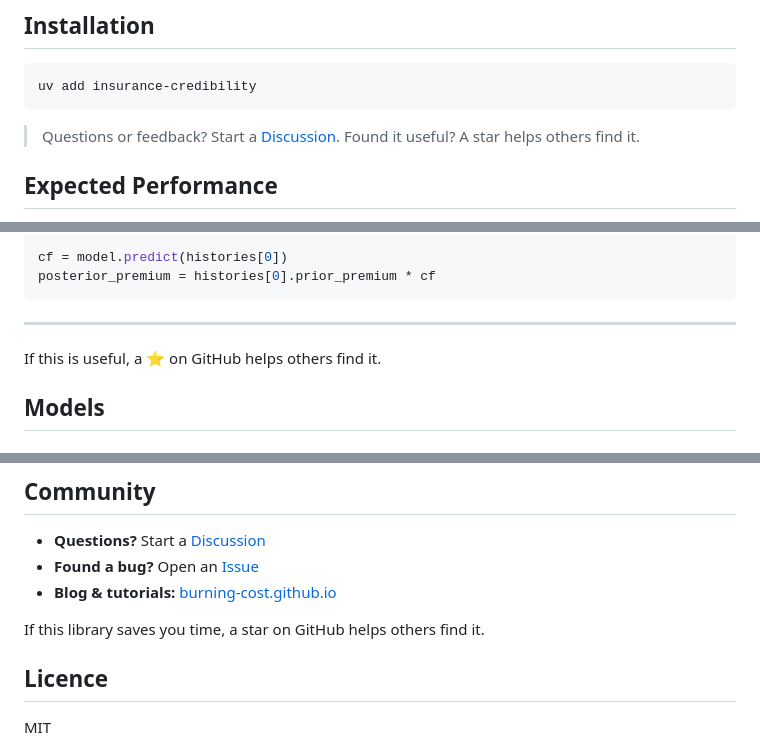
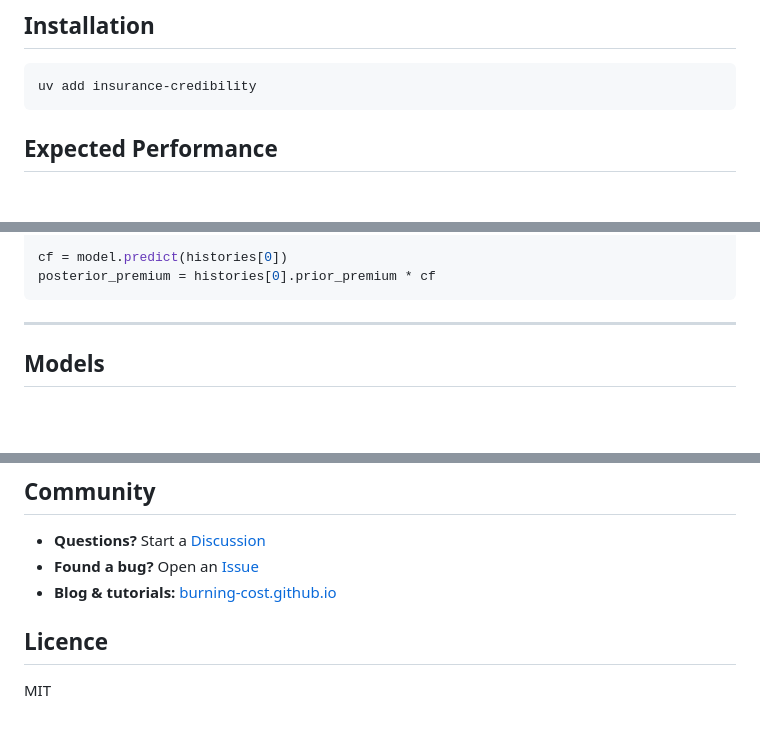
Before and after one commit to burning-cost/insurance-credibility, a Markdown page: README.md, 3 parts joined by grey strips. GitHub-like rendering; blank space fills up the shorter version.

Commit message:
fix: README audit — badge link, remove three star solicitations
- License badge now links to LICENSE file (was empty `()]()`)
- Remove star ask after Install section (odd mid-install placement)
- Remove star ask after Quick start code block
- Remove star ask before Licence section

Co-Authored-By: Claude Opus 4.6 <noreply@anthropic.com>

````diff
--- a/README.md
+++ b/README.md
@@ -39,8 +39,6 @@ This library addresses both.
 ```bash
 uv add insurance-credibility
 ```
-
-> Questions or feedback? Start a [Discussion](https://github.com/burning-cost/insurance-credibility/discussions). Found it useful? A star helps others find it.
 
 ## Expected Performance
 
@@ -105,8 +103,6 @@ posterior_premium = histories[0].prior_premium * cf
 ```
 
 ---
-
-If this is useful, a ⭐ on GitHub helps others find it.
 
 ## Models
 
@@ -217,7 +213,6 @@ Want structured learning? [Insurance Pricing in Python](https://burning-cost.git
 - **Found a bug?** Open an [Issue](https://github.com/burning-cost/insurance-credibility/issues)
 - **Blog & tutorials:** [burning-cost.github.io](https://burning-cost.github.io)
 
-If this library saves you time, a star on GitHub helps others find it.
 
 ## Licence
 
````
Also changed, not shown: other parts of README.md (+1 -1 lines).
